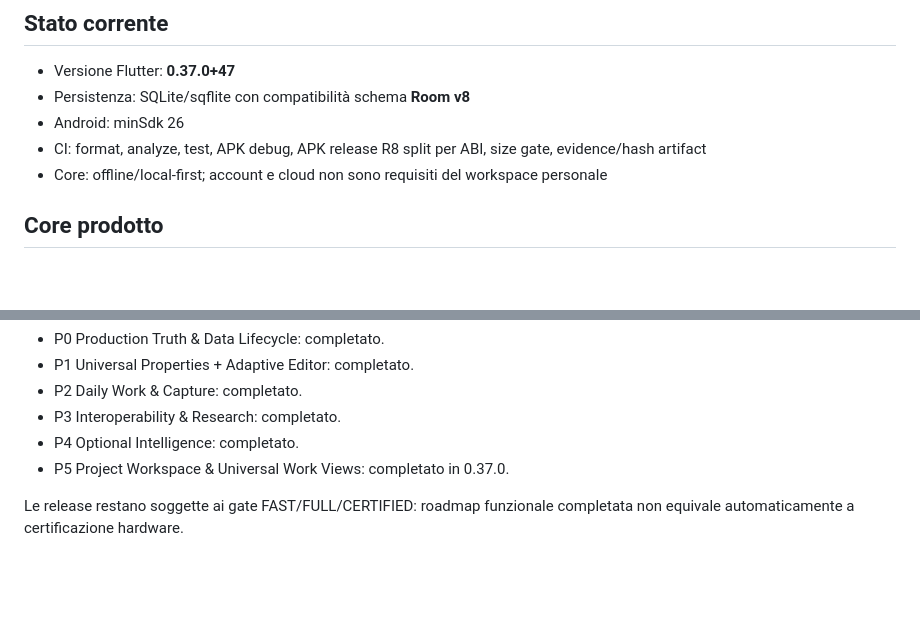
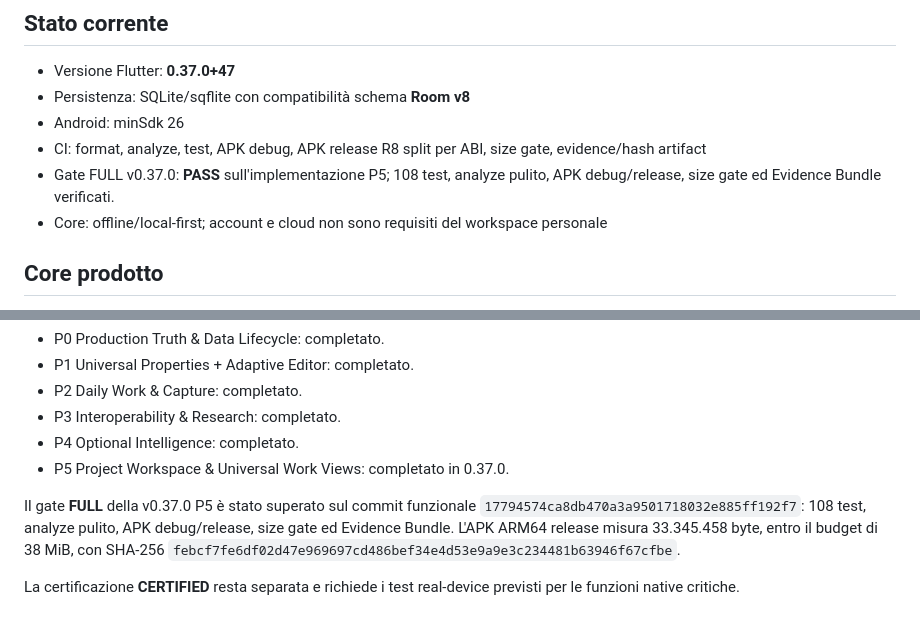
Before and after one commit to riccardopinato/Notes-Ecosistema, a Markdown page: README.md, 2 parts joined by grey strips. GitHub-like rendering; blank space fills up the shorter version.

Commit message:
docs(release): record P5 FULL validation

```diff
--- a/README.md
+++ b/README.md
@@ -10,6 +10,7 @@ La linea Kotlin 0.25 è congelata nella branch `kotlin-legacy-0.25`. Lo sviluppo
 - Persistenza: SQLite/sqflite con compatibilità schema **Room v8**
 - Android: minSdk 26
 - CI: format, analyze, test, APK debug, APK release R8 split per ABI, size gate, evidence/hash artifact
+- Gate FULL v0.37.0: **PASS** sull'implementazione P5; 108 test, analyze pulito, APK debug/release, size gate ed Evidence Bundle verificati.
 - Core: offline/local-first; account e cloud non sono requisiti del workspace personale
 
 ## Core prodotto
@@ -201,4 +202,6 @@ Roadmap riconciliata P0–P5:
 - P4 Optional Intelligence: completato.
 - P5 Project Workspace & Universal Work Views: completato in 0.37.0.
 
-Le release restano soggette ai gate FAST/FULL/CERTIFIED: roadmap funzionale completata non equivale automaticamente a certificazione hardware.
+Il gate **FULL** della v0.37.0 P5 è stato superato sul commit funzionale `17794574ca8db470a3a9501718032e885ff192f7`: 108 test, analyze pulito, APK debug/release, size gate ed Evidence Bundle. L'APK ARM64 release misura 33.345.458 byte, entro il budget di 38 MiB, con SHA-256 `febcf7fe6df02d47e969697cd486bef34e4d53e9a9e3c234481b63946f67cfbe`.
+
+La certificazione **CERTIFIED** resta separata e richiede i test real-device previsti per le funzioni native critiche.
```
